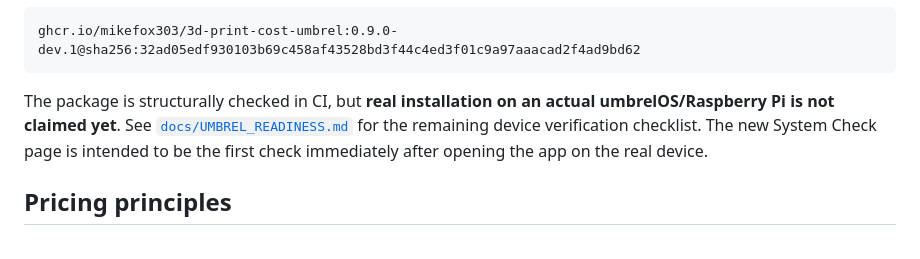
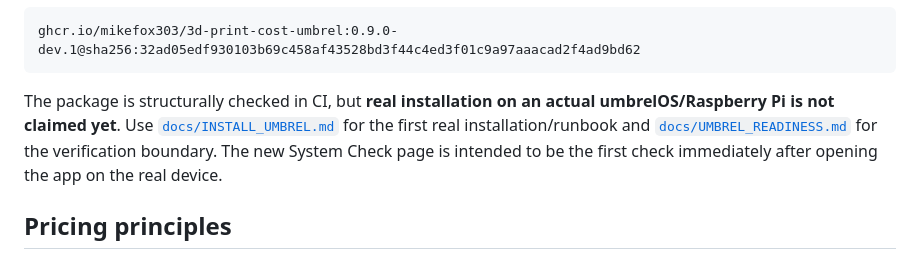
Before and after one commit to MikeFox303/3d-print-cost-umbrel, a Markdown page: README.md, the part around the change. GitHub-like rendering.

Commit message:
docs: add first real umbrelOS installation runbook (#12)
* docs: add real umbrelOS installation runbook

* docs: link real-device install runbook

````diff
--- a/README.md
+++ b/README.md
@@ -86,7 +86,7 @@ The `0.9.0-dev.1` runtime image was published for both amd64 and arm64 and the C
 ghcr.io/mikefox303/3d-print-cost-umbrel:0.9.0-dev.1@sha256:32ad05edf930103b69c458af43528bd3f44c4ed3f01c9a97aaacad2f4ad9bd62
 ```
 
-The package is structurally checked in CI, but **real installation on an actual umbrelOS/Raspberry Pi is not claimed yet**. See [`docs/UMBREL_READINESS.md`](docs/UMBREL_READINESS.md) for the remaining device verification checklist. The new System Check page is intended to be the first check immediately after opening the app on the real device.
+The package is structurally checked in CI, but **real installation on an actual umbrelOS/Raspberry Pi is not claimed yet**. Use [`docs/INSTALL_UMBREL.md`](docs/INSTALL_UMBREL.md) for the first real installation/runbook and [`docs/UMBREL_READINESS.md`](docs/UMBREL_READINESS.md) for the verification boundary. The new System Check page is intended to be the first check immediately after opening the app on the real device.
 
 ## Pricing principles
 
````
Also changed, not shown: docs/INSTALL_UMBREL.md (added, +123 -0 lines).
